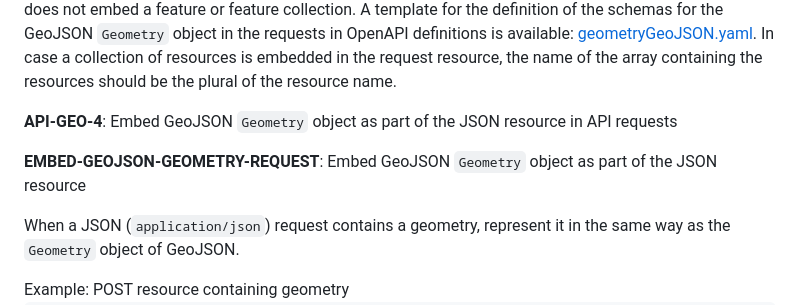
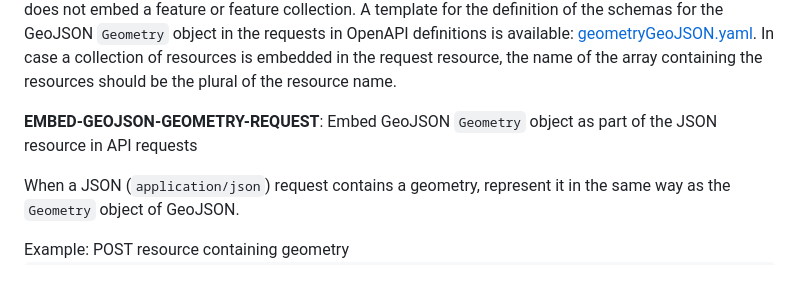
Before and after one commit to Logius-standaarden/API-mod-geospatial, a Markdown page: request-response.md, the part around the change. Drawn GitHub-style; blank space fills up the shorter version.

Commit message:
Kleine correctie

```diff
--- a/request-response.md
+++ b/request-response.md
@@ -196,9 +196,8 @@ In case a REST API does not have to comply to the OGC API Features specification
 A template for the definition of the schemas for the GeoJSON <code>Geometry</code> object in the requests in OpenAPI definitions is available: [geometryGeoJSON.yaml](https://schemas.opengis.net/ogcapi/features/part1/1.0/openapi/schemas/geometryGeoJSON.yaml).
 In case a collection of resources is embedded in the request resource, the name of the array containing the resources should be the plural of the resource name.
 
-  <p class="rulelab"><strong>API-GEO-4</strong>: Embed GeoJSON <code>Geometry</code> object as part of the JSON resource in API requests</p>
 <div class="rule" id="embed-geojson-geometry-request">
-  <p class="rulelab"><strong>EMBED-GEOJSON-GEOMETRY-REQUEST</strong>: Embed GeoJSON <code>Geometry</code> object as part of the JSON resource</p>
+  <p class="rulelab"><strong>EMBED-GEOJSON-GEOMETRY-REQUEST</strong>: Embed GeoJSON <code>Geometry</code> object as part of the JSON resource in API requests</p>
   <p>When a JSON (<code>application/json</code>) request contains a geometry, represent it in the same way as the <code>Geometry</code> object of GeoJSON.</p>
   Example: POST resource containing geometry
   <pre>
```
